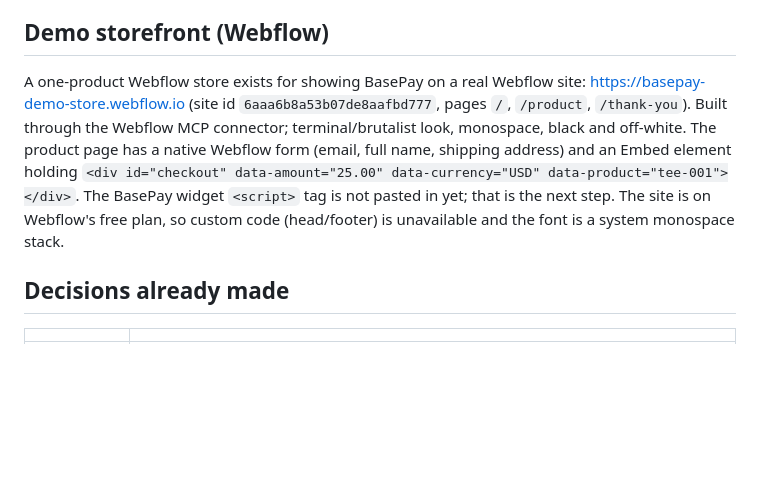
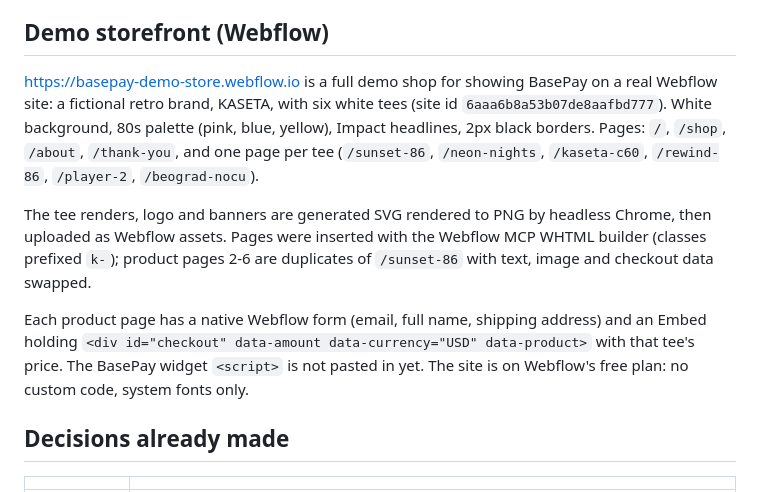
Before and after one commit to rugbusteraipatrol/RugBuster-BNB, a Markdown page: basepay/docs/HANDOFF.md, the part around the change. Drawn GitHub-style; blank space fills up the shorter version.

Commit message:
Describe the KASETA demo storefront in the handoff
Co-Authored-By: Claude Opus 5 <noreply@anthropic.com>

```diff
--- a/basepay/docs/HANDOFF.md
+++ b/basepay/docs/HANDOFF.md
@@ -51,15 +51,22 @@ reaches production, push it to another branch first (for example
 
 ## Demo storefront (Webflow)
 
-A one-product Webflow store exists for showing BasePay on a real Webflow site:
-https://basepay-demo-store.webflow.io (site id `6aaa6b8a53b07de8aafbd777`,
-pages `/`, `/product`, `/thank-you`). Built through the Webflow MCP connector;
-terminal/brutalist look, monospace, black and off-white. The product page has a
-native Webflow form (email, full name, shipping address) and an Embed element
-holding `<div id="checkout" data-amount="25.00" data-currency="USD"
-data-product="tee-001"></div>`. The BasePay widget `<script>` tag is not pasted
-in yet; that is the next step. The site is on Webflow's free plan, so custom
-code (head/footer) is unavailable and the font is a system monospace stack.
+https://basepay-demo-store.webflow.io is a full demo shop for showing BasePay on
+a real Webflow site: a fictional retro brand, KASETA, with six white tees (site id
+`6aaa6b8a53b07de8aafbd777`). White background, 80s palette (pink, blue, yellow),
+Impact headlines, 2px black borders. Pages: `/`, `/shop`, `/about`,
+`/thank-you`, and one page per tee (`/sunset-86`, `/neon-nights`, `/kaseta-c60`,
+`/rewind-86`, `/player-2`, `/beograd-nocu`).
+
+The tee renders, logo and banners are generated SVG rendered to PNG by headless
+Chrome, then uploaded as Webflow assets. Pages were inserted with the Webflow MCP
+WHTML builder (classes prefixed `k-`); product pages 2-6 are duplicates of
+`/sunset-86` with text, image and checkout data swapped.
+
+Each product page has a native Webflow form (email, full name, shipping address)
+and an Embed holding `<div id="checkout" data-amount data-currency="USD"
+data-product>` with that tee's price. The BasePay widget `<script>` is not pasted
+in yet. The site is on Webflow's free plan: no custom code, system fonts only.
 
 ## Decisions already made
 
```
